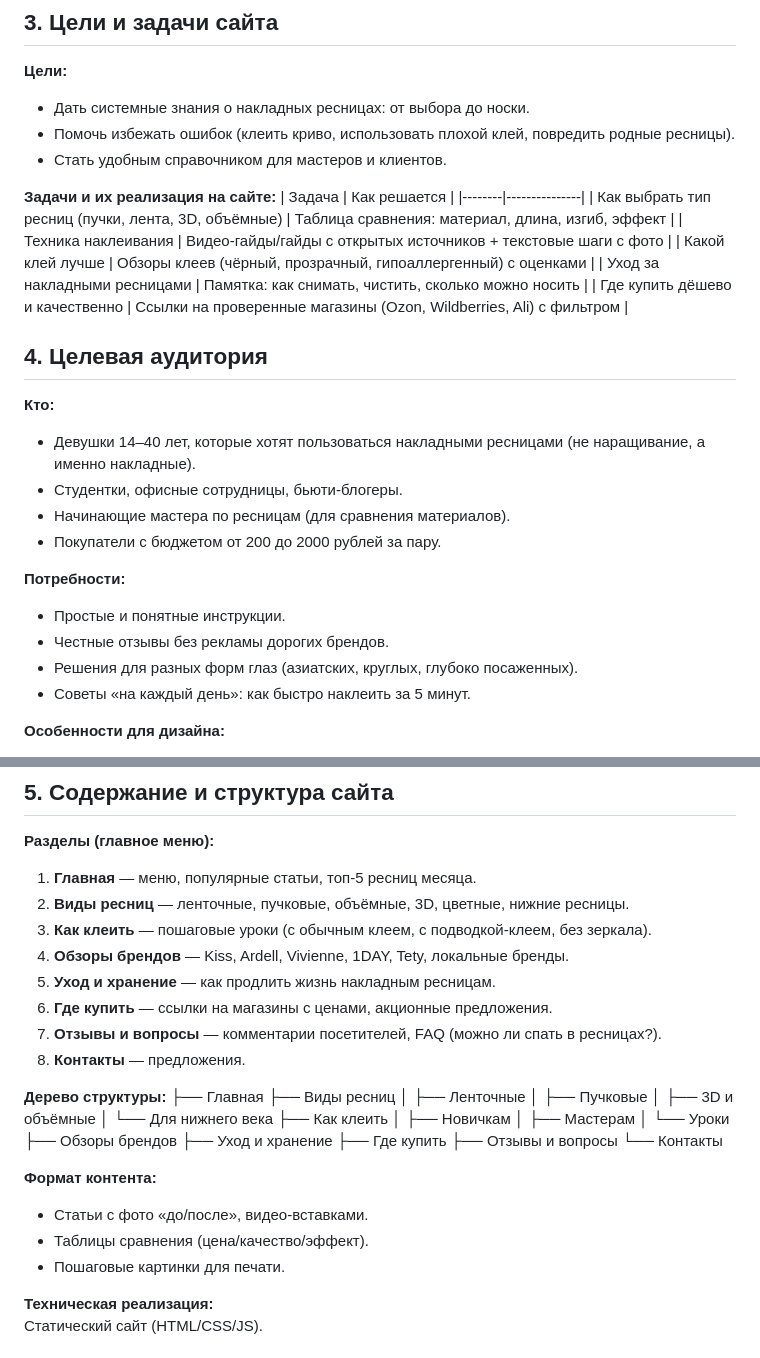
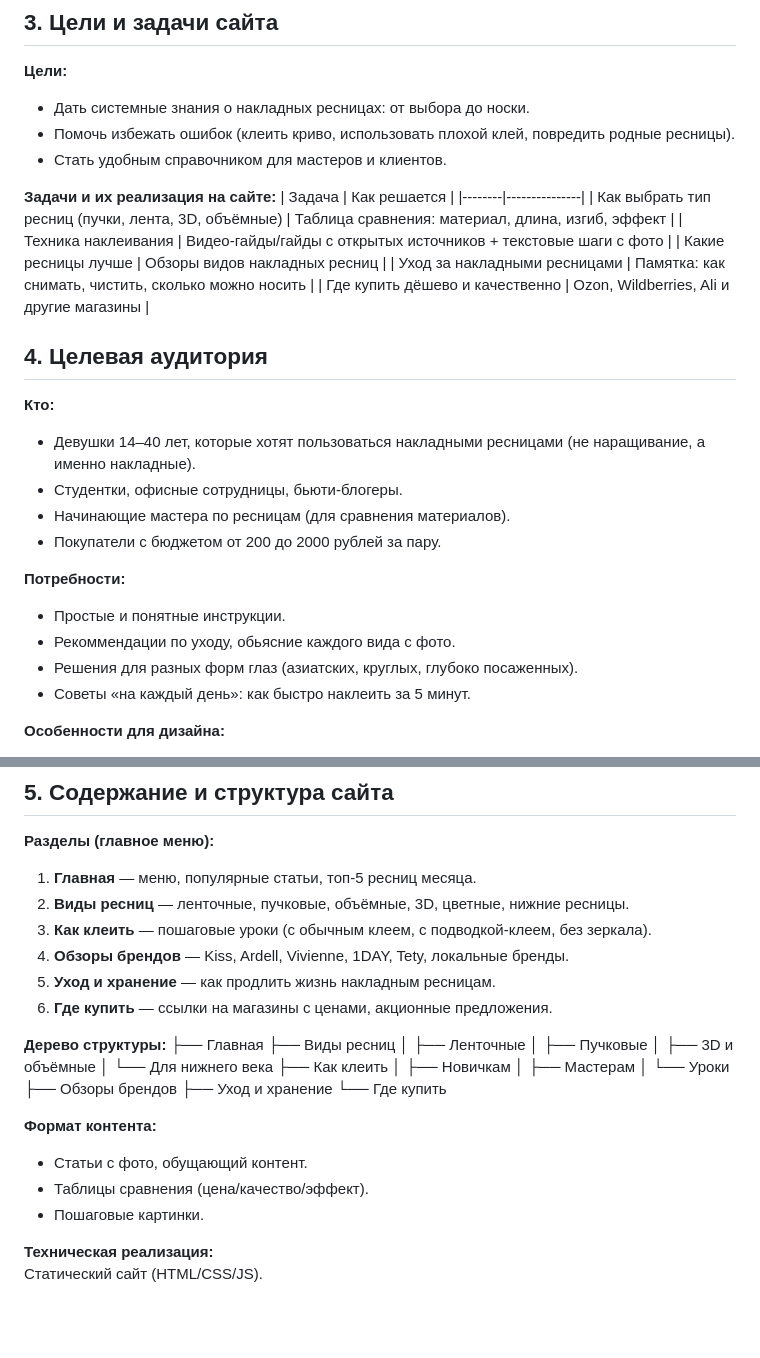
Before and after one commit to NelyubovaD/README.md-, a Markdown page: README.md, 2 parts joined by grey strips. GitHub-like rendering; blank space fills up the shorter version.

```diff
--- a/README.md
+++ b/README.md
@@ -21,9 +21,9 @@
 |--------|---------------|
 | Как выбрать тип ресниц (пучки, лента, 3D, объёмные) | Таблица сравнения: материал, длина, изгиб, эффект |
 | Техника наклеивания | Видео-гайды/гайды с открытых источников + текстовые шаги с фото |
-| Какой клей лучше | Обзоры клеев (чёрный, прозрачный, гипоаллергенный) с оценками |
+| Какие ресницы лучше | Обзоры видов накладных ресниц |
 | Уход за накладными ресницами | Памятка: как снимать, чистить, сколько можно носить |
-| Где купить дёшево и качественно | Ссылки на проверенные магазины (Ozon, Wildberries, Ali) с фильтром |
+| Где купить дёшево и качественно | Ozon, Wildberries, Ali и другие магазины |
 
 ## 4. Целевая аудитория
 
@@ -35,7 +35,7 @@
 
 **Потребности:**
 - Простые и понятные инструкции.
-- Честные отзывы без рекламы дорогих брендов.
+- Рекоммендации по уходу, обьясние каждого вида с фото.
 - Решения для разных форм глаз (азиатских, круглых, глубоко посаженных).
 - Советы «на каждый день»: как быстро наклеить за 5 минут.
 
@@ -54,8 +54,6 @@
 4. **Обзоры брендов** — Kiss, Ardell, Vivienne, 1DAY, Tety, локальные бренды.
 5. **Уход и хранение** — как продлить жизнь накладным ресницам.
 6. **Где купить** — ссылки на магазины с ценами, акционные предложения.
-7. **Отзывы и вопросы** — комментарии посетителей, FAQ (можно ли спать в ресницах?).
-8. **Контакты** — предложения.
 
 **Дерево структуры:**
 ├── Главная
@@ -70,14 +68,12 @@
 │ └── Уроки
 ├── Обзоры брендов
 ├── Уход и хранение
-├── Где купить
-├── Отзывы и вопросы
-└── Контакты
+└── Где купить
 
 **Формат контента:**
-- Статьи с фото «до/после», видео-вставками.
+- Статьи с фото, обущающий контент.
 - Таблицы сравнения (цена/качество/эффект).
-- Пошаговые картинки для печати.
+- Пошаговые картинки.
 
 **Техническая реализация:**
 Статический сайт (HTML/CSS/JS).
```
